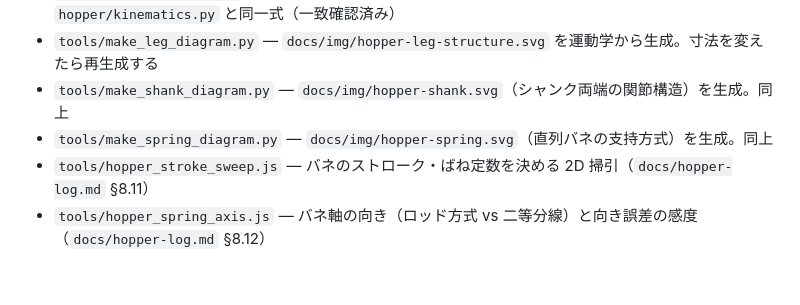
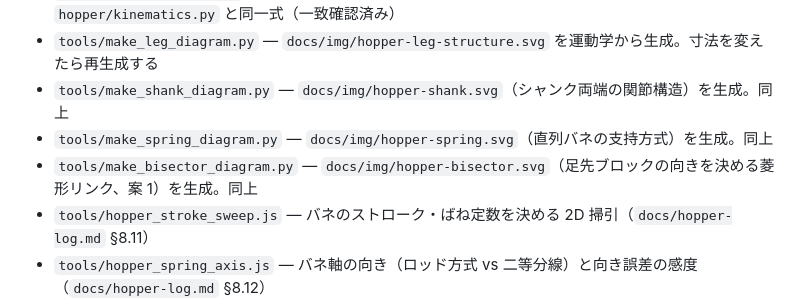
Before and after one commit to yosihitoyasudasub/quadleg-rl, a Markdown page: AGENTS.md, the part around the change. Drawn GitHub-style; blank space fills up the shorter version.

```diff
--- a/AGENTS.md
+++ b/AGENTS.md
@@ -23,6 +23,7 @@ Colab で Go1 が歩くところまでは動いている。2026-09-06 の派生
 - `tools/make_leg_diagram.py` — `docs/img/hopper-leg-structure.svg` を運動学から生成。寸法を変えたら再生成する
 - `tools/make_shank_diagram.py` — `docs/img/hopper-shank.svg`（シャンク両端の関節構造）を生成。同上
 - `tools/make_spring_diagram.py` — `docs/img/hopper-spring.svg`（直列バネの支持方式）を生成。同上
+- `tools/make_bisector_diagram.py` — `docs/img/hopper-bisector.svg`（足先ブロックの向きを決める菱形リンク、案 1）を生成。同上
 - `tools/hopper_stroke_sweep.js` — バネのストローク・ばね定数を決める 2D 掃引（`docs/hopper-log.md` §8.11）
 - `tools/hopper_spring_axis.js` — バネ軸の向き（ロッド方式 vs 二等分線）と向き誤差の感度（`docs/hopper-log.md` §8.12）
 - `tools/spring_check.js` — 候補のばね（カタログ品・特注）が成立するか 2D で判定。`node tools/spring_check.js --k 1.5 --lf 91 --od 15 --dmax 55`
```
Also changed, not shown: docs/img/hopper-bisector.png (added), 2 other files.
